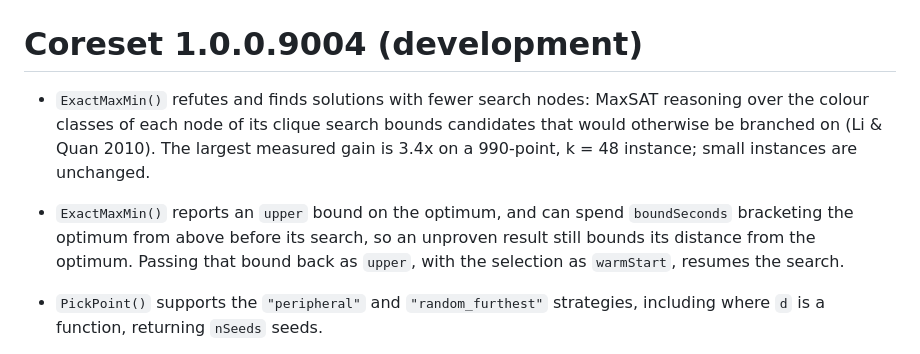
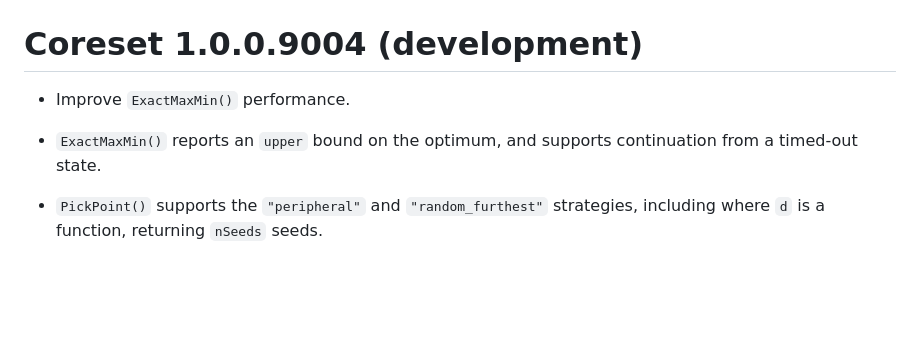
Before and after one commit to ms609/Coreset, a Markdown page: NEWS.md, the part around the change. Rendered like a GitHub page; blank space fills up the shorter version.

Commit message:
Simplify NEWS

```diff
--- a/NEWS.md
+++ b/NEWS.md
@@ -1,15 +1,9 @@
 # Coreset 1.0.0.9004 (development)
 
-- `ExactMaxMin()` refutes and finds solutions with fewer search nodes: MaxSAT
-  reasoning over the colour classes of each node of its clique search bounds
-  candidates that would otherwise be branched on (Li & Quan 2010). The largest
-  measured gain is 3.4x on a 990-point, k = 48 instance; small instances are
-  unchanged.
+- Improve `ExactMaxMin()` performance.
 
-- `ExactMaxMin()` reports an `upper` bound on the optimum, and can spend
-  `boundSeconds` bracketing the optimum from above before its search, so an
-  unproven result still bounds its distance from the optimum. Passing that bound
-  back as `upper`, with the selection as `warmStart`, resumes the search.
+- `ExactMaxMin()` reports an `upper` bound on the optimum, and supports
+  continuation from a timed-out state.
 
 - `PickPoint()` supports the `"peripheral"` and `"random_furthest"` strategies,
   including where `d` is a function, returning `nSeeds` seeds.
```
